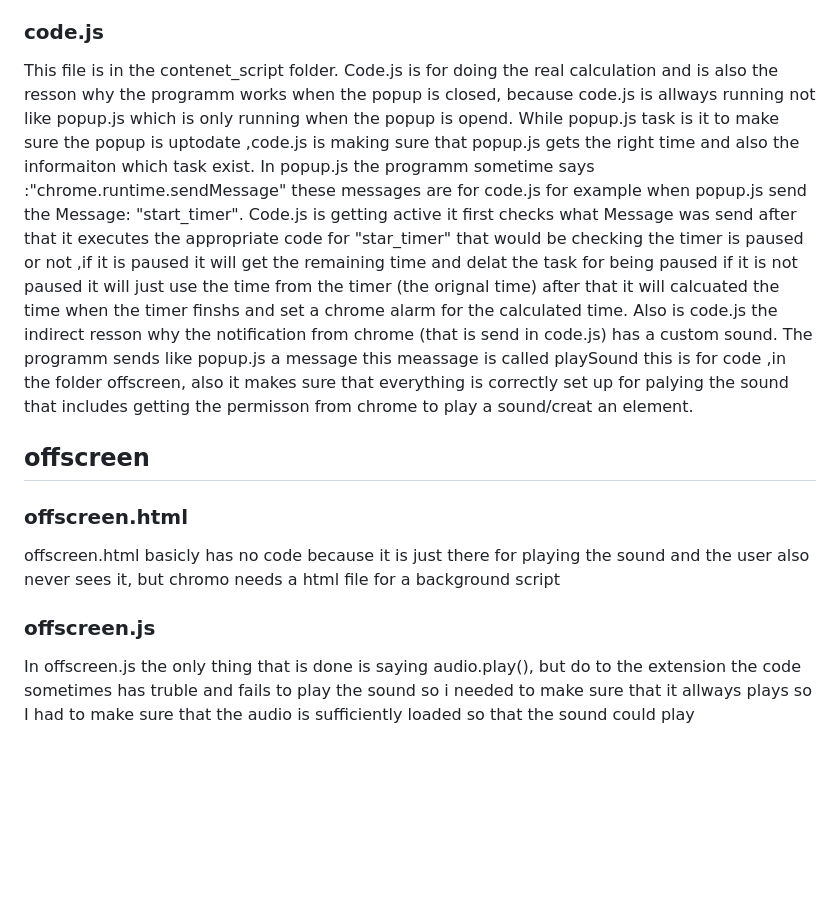
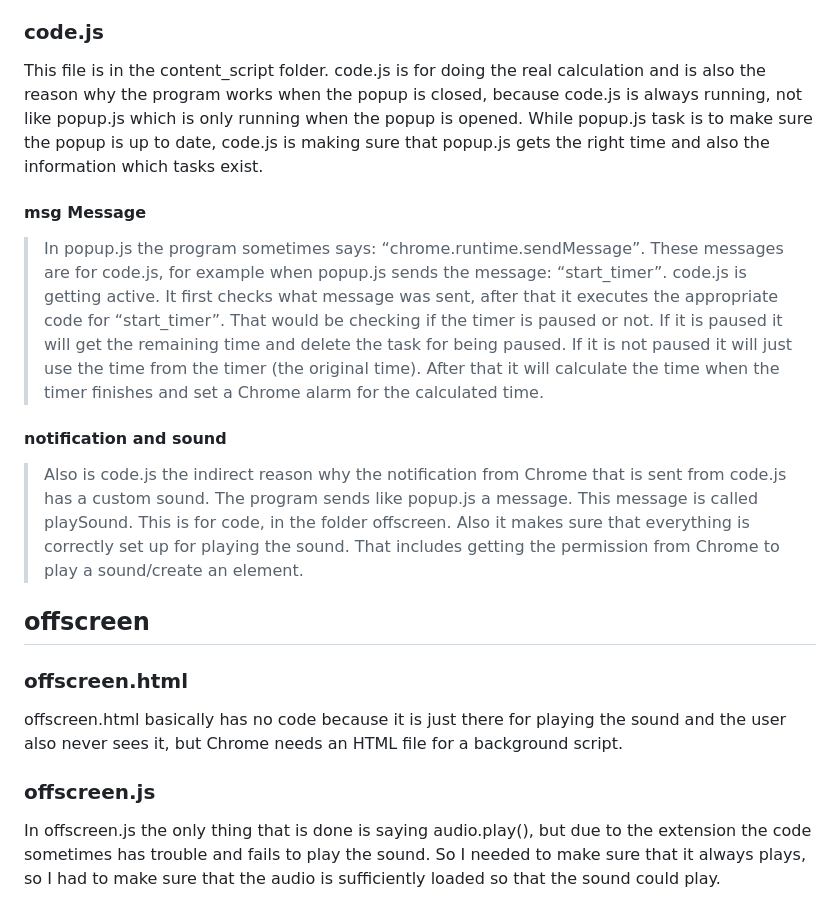
Before and after one commit to dsA58/Code, a Markdown page: Firefox/Task_Timer/README.md, the part around one of its changes. Rendered like a GitHub page; blank space fills up the shorter version.

```diff
--- a/Firefox/Task_Timer/README.md
+++ b/Firefox/Task_Timer/README.md
@@ -20,7 +36,16 @@ style.css is the last file in the folder popup and it task is it to make shure t
 ### code.js
-This file is in the contenet_script folder. Code.js is for doing the real calculation and is also the resson why the programm works when the popup is closed, because code.js is allways running not like popup.js which is only running when the popup is opend. While popup.js task is it to make sure the popup is uptodate ,code.js is making sure that popup.js gets the right time and also the informaiton which task exist. In popup.js the programm sometime says :"chrome.runtime.sendMessage" these messages are for code.js for example when popup.js send the Message: "start_timer". Code.js is getting active it first checks what Message was send after that it executes the appropriate code for "star_timer" that would be checking the timer is paused or not ,if it is paused it will get the remaining time and delat the task for being paused if it is not paused it will just use the time from the timer (the orignal time) after that it will calcuated the time when the timer finshs and set a chrome alarm for the calculated time. Also is code.js the indirect resson why the notification from chrome (that is send in code.js) has a custom sound. The programm sends like popup.js a message this meassage is called playSound this is for code ,in the folder offscreen, also it makes sure that everything is correctly set up for palying the sound that includes getting the permisson from chrome to play a sound/creat an element.
+
+This file is in the content_script folder. code.js is for doing the real calculation and is also the reason why the program works when the popup is closed, because code.js is always running, not like popup.js which is only running when the popup is opened. While popup.js task is to make sure the popup is up to date, code.js is making sure that popup.js gets the right time and also the information which tasks exist.
+#### msg Message
+>In popup.js the program sometimes says: “chrome.runtime.sendMessage”. These messages are for code.js, for example when popup.js sends the message: “start_timer”. code.js is getting active. It first checks what message was sent, after that it executes the appropriate code for “start_timer”. That would be checking if the timer is paused or not. If it is paused it will get the remaining time and delete the task for being paused. If it is not paused it will just use the time from the timer (the original time). After that it will calculate the time when the timer finishes and set a Chrome alarm for the calculated time.
+#### notification and sound
+>Also is code.js the indirect reason why the notification from Chrome that is sent from code.js has a custom sound. The program sends like popup.js a message. This message is called playSound. This is for code, in the folder offscreen. Also it makes sure that everything is correctly set up for playing the sound. That includes getting the permission from Chrome to play a sound/create an element.
+
 ## offscreen
 ### offscreen.html
-offscreen.html basicly has no code because it is just there for playing the sound and the user also never sees it, but chromo needs a html file for a background script
+
+offscreen.html basically has no code because it is just there for playing the sound and the user also never sees it, but Chrome needs an HTML file for a background script.
+
 ### offscreen.js
-In offscreen.js the only thing that is done is saying audio.play(), but do to the extension the code sometimes has truble and fails to play the sound so i needed to make sure that it allways plays so I had to make sure that the audio is sufficiently loaded so that the sound could play
+
+In offscreen.js the only thing that is done is saying audio.play(), but due to the extension the code sometimes has trouble and fails to play the sound. So I needed to make sure that it always plays, so I had to make sure that the audio is sufficiently loaded so that the sound could play.
```
Also changed, not shown: other parts of Firefox/Task_Timer/README.md (+24 -8 lines).
